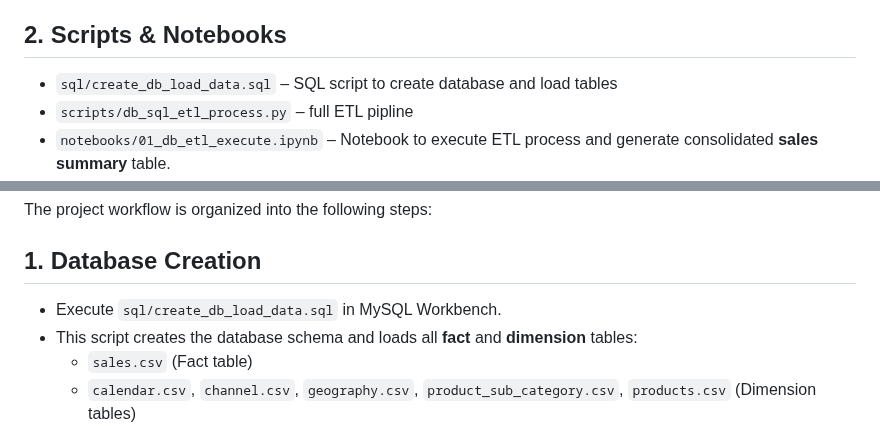
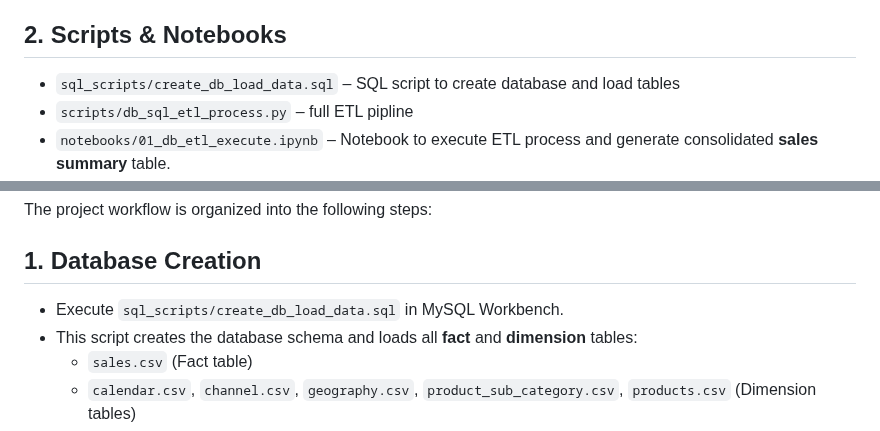
Before and after one commit to hemant4dsci/retail_e-commerce_sales_analytics, a Markdown page: README.md, 2 parts joined by grey strips. Drawn GitHub-style.

```diff
--- a/README.md
+++ b/README.md
@@ -58,7 +58,7 @@ The project files are as follows :
 
 ## 2. Scripts & Notebooks
 
-+ `sql/create_db_load_data.sql` – SQL script to create database and load tables
++ `sql_scripts/create_db_load_data.sql` – SQL script to create database and load tables
 + `scripts/db_sql_etl_process.py` – full ETL pipline
 + `notebooks/01_db_etl_execute.ipynb` – Notebook to execute ETL process and generate consolidated **sales summary** table.
 + `notebooks/02_exploratory_data_analysis.ipynb` – Performs Exploratory Data Analysis
@@ -120,7 +120,7 @@ pip install -r requirements.txt
 The project workflow is organized into the following steps:
 
 ## 1. Database Creation
-+ Execute `sql/create_db_load_data.sql` in MySQL Workbench.
++ Execute `sql_scripts/create_db_load_data.sql` in MySQL Workbench.
 + This script creates the database schema and loads all **fact** and **dimension** tables:
     - `sales.csv` (Fact table)
     - `calendar.csv`, `channel.csv`, `geography.csv`, `product_sub_category.csv`, `products.csv` (Dimension tables)
```
